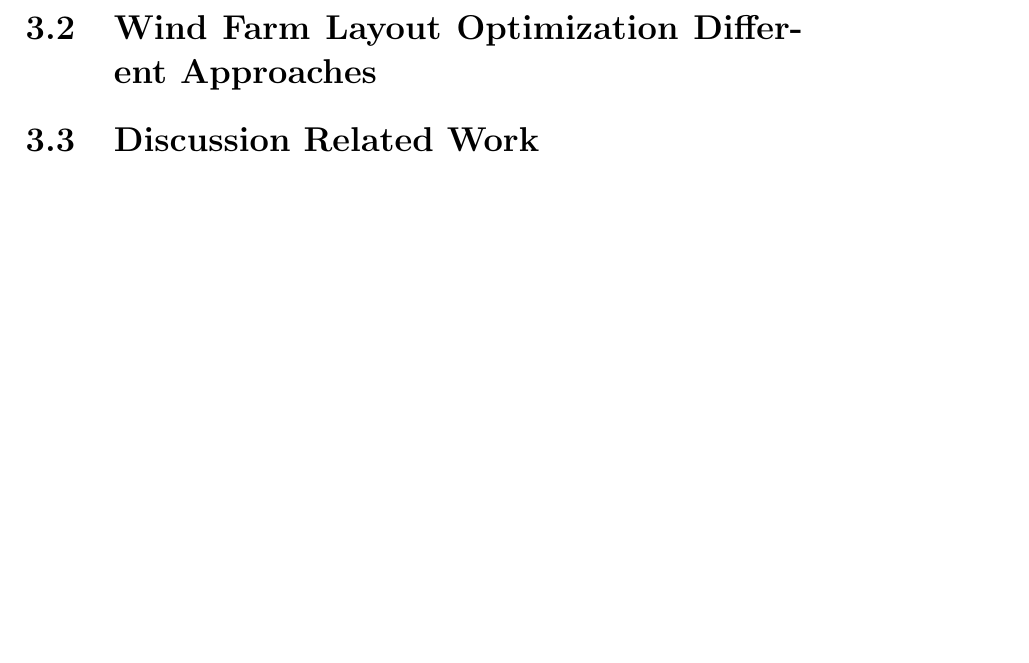
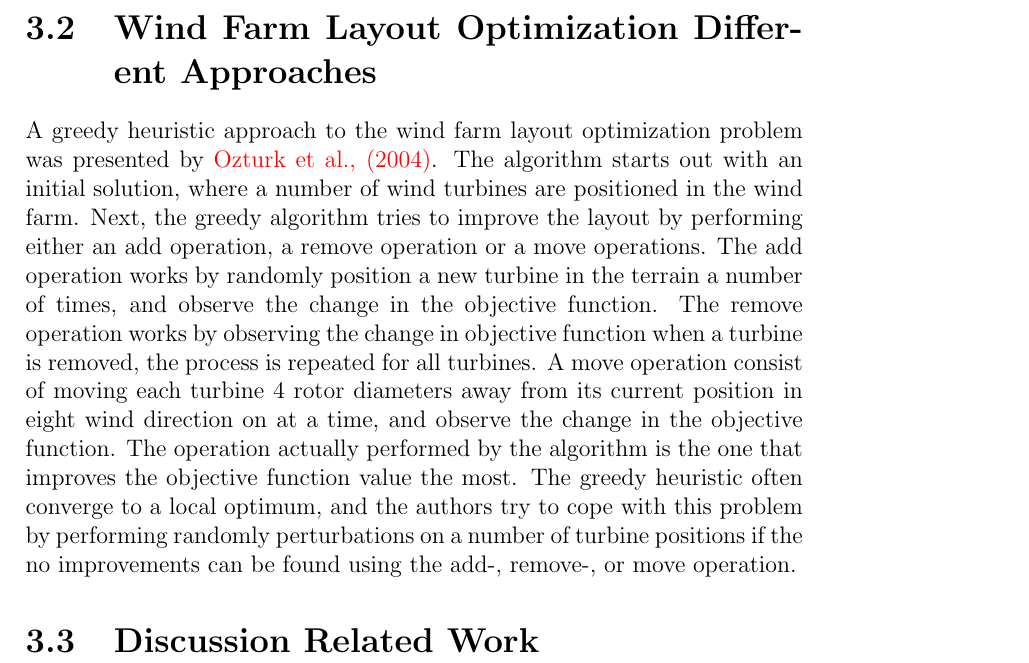
Before and after one commit to helenetangen/Project, a LaTeX thesis (project/project.tex, which reads project/relatedwork.tex): part of page 34 of 41, cut so that both start at the same text, the shorter picture padded with empty space. Compiled offline with pdfLaTeX.

Commit message:
Started writing Ozturk.

```diff
--- a/project/relatedwork.tex
+++ b/project/relatedwork.tex
@@ -241,6 +241,13 @@ where $f_i$ is objective function \textcolor{red}{[Murata et al., 2001]}. Other
 \section{Wind Farm Layout Optimization Different Approaches}
 
 
+%Ozturk et al., (2004)
+% Minimize distance between generators, while maintaining feasability.
+%
+
+A greedy heuristic approach to the wind farm layout optimization problem was presented by \textcolor{red}{Ozturk et al., (2004)}. The algorithm starts out with an initial solution, where a number of wind turbines are positioned in the wind farm. Next, the greedy algorithm tries to improve the layout by performing either an add operation, a remove operation or a move operations. The add operation works by randomly position a new turbine in the terrain a number of times, and observe the change in the objective function. The remove operation works by observing the change in objective function when a turbine is removed, the process is repeated for all turbines. A move operation consist of moving each turbine 4 rotor diameters away from its current position in eight wind direction on at a time, and observe the change in the objective function. The operation actually performed by the algorithm is the one that improves the objective function value the most. The greedy heuristic often converge to a local optimum, and the authors try to cope with this problem by performing randomly perturbations on a number of turbine positions if the no improvements can be found using the add-, remove-, or move operation.
+
+
 \section{Discussion Related Work}
 
 
```
